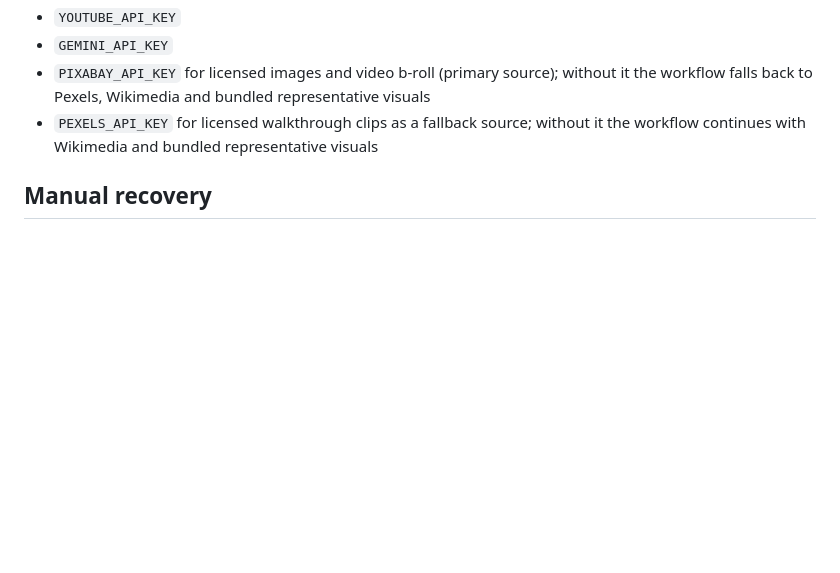
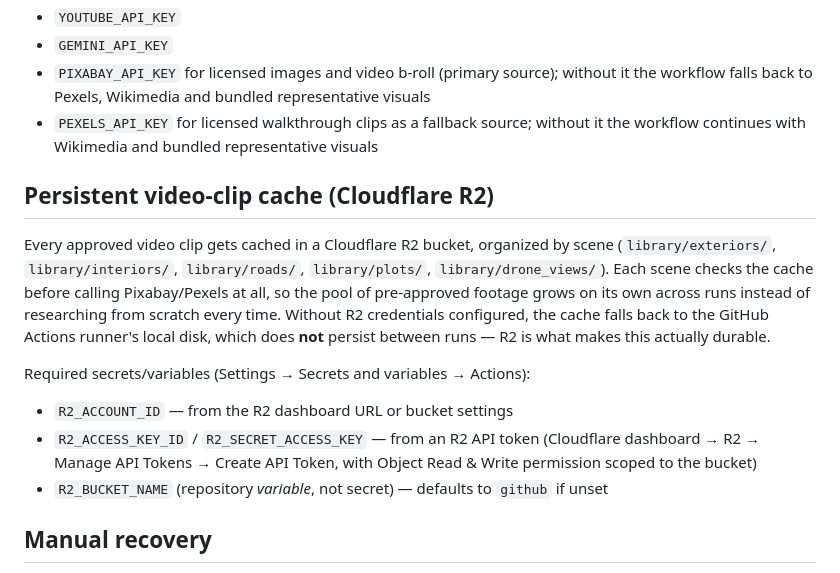
Before and after one commit to britsingh20-source/coimbatore-property-monitor, a Markdown page: README.md, the part around the change. Rendered like a GitHub page; blank space fills up the shorter version.

Commit message:
Document R2 persistent cache setup

```diff
--- a/README.md
+++ b/README.md
@@ -66,6 +66,26 @@ media is still supported and takes priority when it exists, but it is optional.
 - `PEXELS_API_KEY` for licensed walkthrough clips as a fallback source; without
   it the workflow continues with Wikimedia and bundled representative visuals
 
+## Persistent video-clip cache (Cloudflare R2)
+
+Every approved video clip gets cached in a Cloudflare R2 bucket, organized by
+scene (`library/exteriors/`, `library/interiors/`, `library/roads/`,
+`library/plots/`, `library/drone_views/`). Each scene checks the cache before
+calling Pixabay/Pexels at all, so the pool of pre-approved footage grows on
+its own across runs instead of researching from scratch every time. Without
+R2 credentials configured, the cache falls back to the GitHub Actions
+runner's local disk, which does **not** persist between runs — R2 is what
+makes this actually durable.
+
+Required secrets/variables (Settings → Secrets and variables → Actions):
+
+- `R2_ACCOUNT_ID` — from the R2 dashboard URL or bucket settings
+- `R2_ACCESS_KEY_ID` / `R2_SECRET_ACCESS_KEY` — from an R2 API token
+  (Cloudflare dashboard → R2 → Manage API Tokens → Create API Token,
+  with Object Read & Write permission scoped to the bucket)
+- `R2_BUCKET_NAME` (repository *variable*, not secret) — defaults to
+  `github` if unset
+
 ## Manual recovery
 
 `workflow_dispatch` remains available. A manually listed ID in
```
